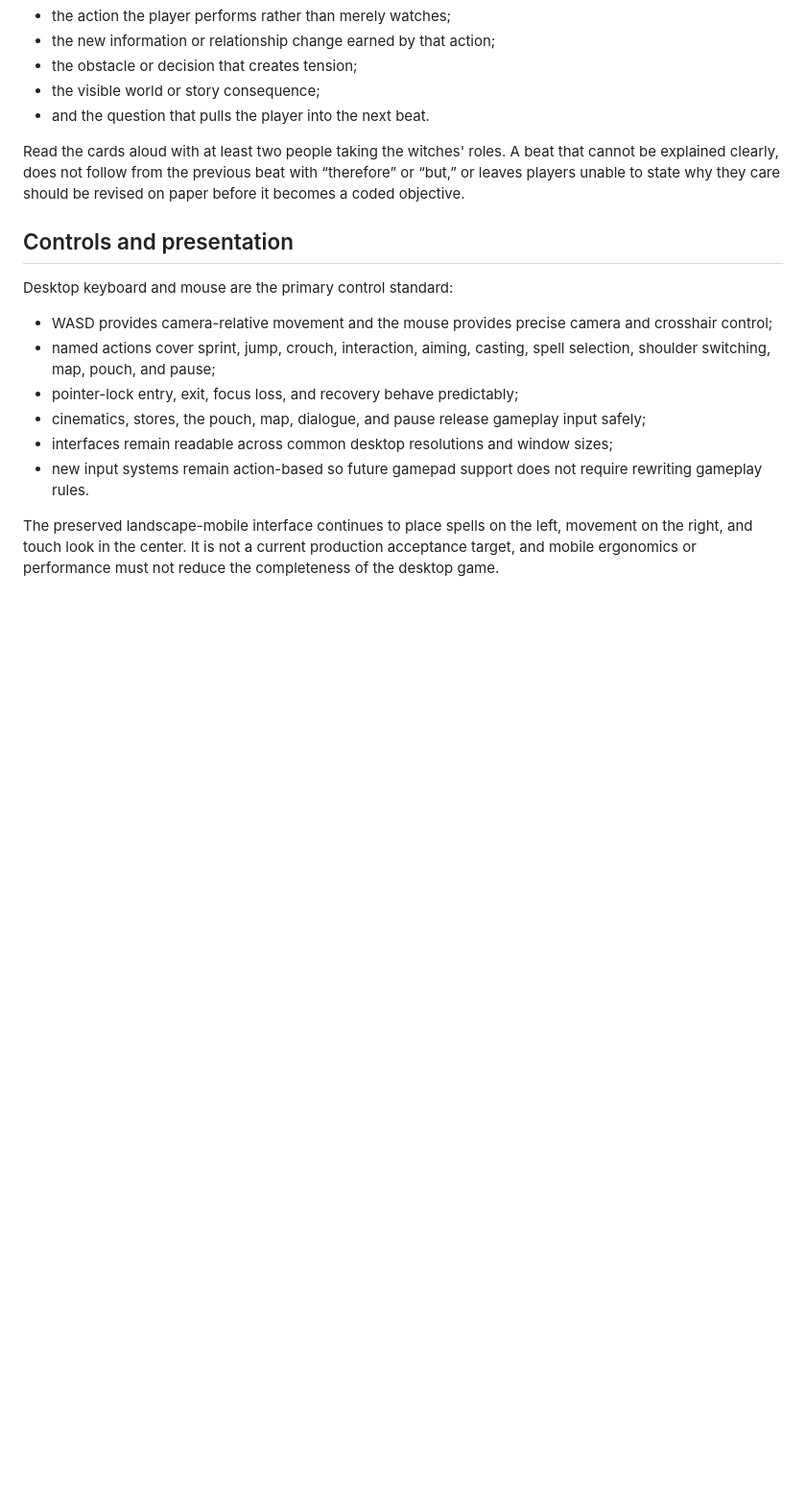
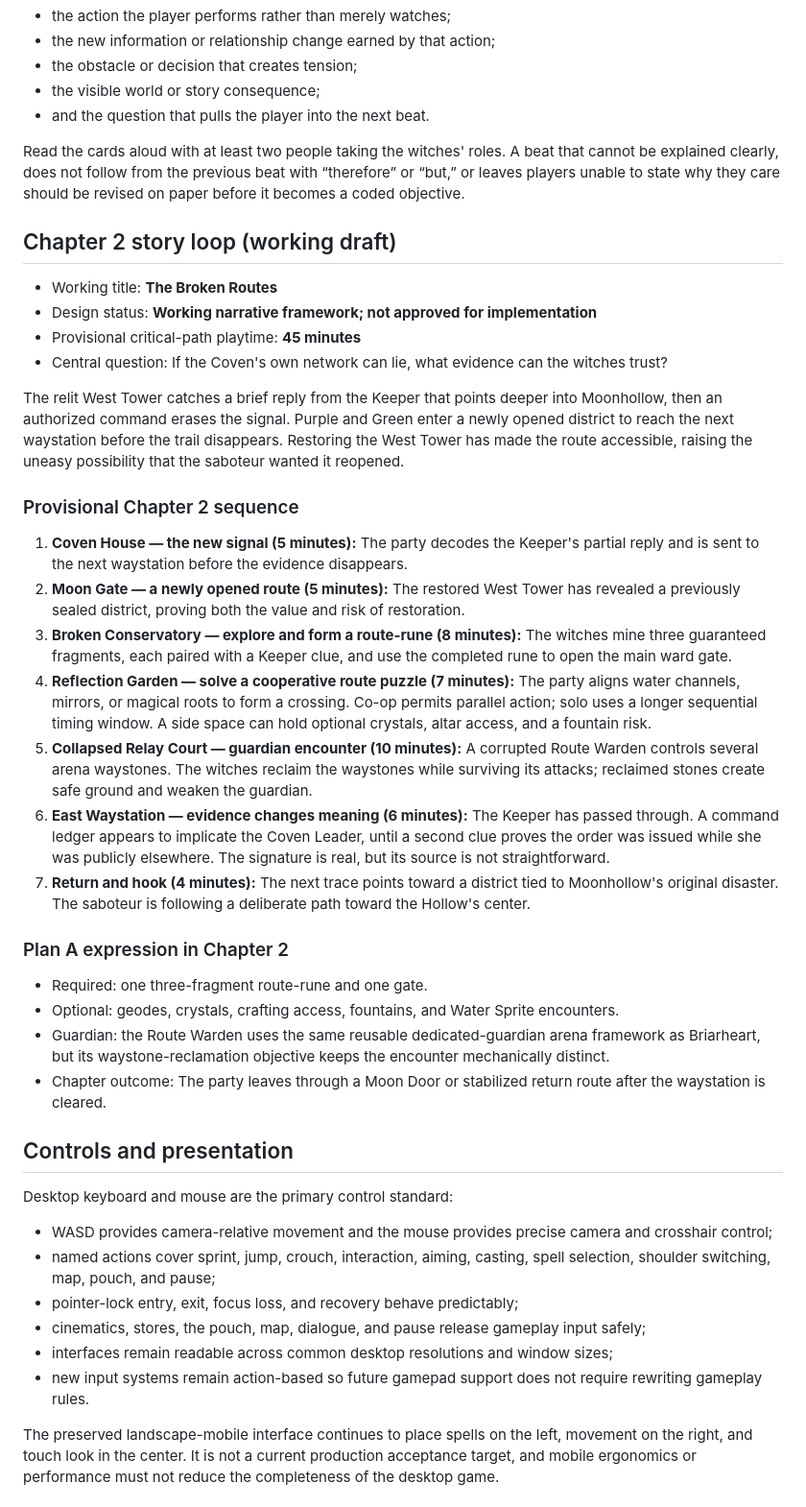
Before and after one commit to FionnbarZero/haze-maze, a Markdown page: docs/game-fundamentals.md, the part around one of its changes. Shown at 96% size. GitHub-like rendering; blank space fills up the shorter version.

```diff
--- a/docs/game-fundamentals.md
+++ b/docs/game-fundamentals.md
@@ -313,6 +327,36 @@ Before code implementation, rewrite the loop as scene cards. Every required beat
 - and the question that pulls the player into the next beat.
 
 Read the cards aloud with at least two people taking the witches' roles. A beat that cannot be explained clearly, does not follow from the previous beat with “therefore” or “but,” or leaves players unable to state why they care should be revised on paper before it becomes a coded objective.
+
+## Chapter 2 story loop (working draft)
+
+- Working title: **The Broken Routes**
+- Design status: **Working narrative framework; not approved for implementation**
+- Provisional critical-path playtime: **45 minutes**
+- Central question: If the Coven's own network can lie, what evidence can the witches trust?
+
+The relit West Tower catches a brief reply from the Keeper that points deeper
+into Moonhollow, then an authorized command erases the signal. Purple and Green
+enter a newly opened district to reach the next waystation before the trail
+disappears. Restoring the West Tower has made the route accessible, raising the
+uneasy possibility that the saboteur wanted it reopened.
+
+### Provisional Chapter 2 sequence
+
+1. **Coven House — the new signal (5 minutes):** The party decodes the Keeper's partial reply and is sent to the next waystation before the evidence disappears.
+2. **Moon Gate — a newly opened route (5 minutes):** The restored West Tower has revealed a previously sealed district, proving both the value and risk of restoration.
+3. **Broken Conservatory — explore and form a route-rune (8 minutes):** The witches mine three guaranteed fragments, each paired with a Keeper clue, and use the completed rune to open the main ward gate.
+4. **Reflection Garden — solve a cooperative route puzzle (7 minutes):** The party aligns water channels, mirrors, or magical roots to form a crossing. Co-op permits parallel action; solo uses a longer sequential timing window. A side space can hold optional crystals, altar access, and a fountain risk.
+5. **Collapsed Relay Court — guardian encounter (10 minutes):** A corrupted Route Warden controls several arena waystones. The witches reclaim the waystones while surviving its attacks; reclaimed stones create safe ground and weaken the guardian.
+6. **East Waystation — evidence changes meaning (6 minutes):** The Keeper has passed through. A command ledger appears to implicate the Coven Leader, until a second clue proves the order was issued while she was publicly elsewhere. The signature is real, but its source is not straightforward.
+7. **Return and hook (4 minutes):** The next trace points toward a district tied to Moonhollow's original disaster. The saboteur is following a deliberate path toward the Hollow's center.
+
+### Plan A expression in Chapter 2
+
+- Required: one three-fragment route-rune and one gate.
+- Optional: geodes, crystals, crafting access, fountains, and Water Sprite encounters.
+- Guardian: the Route Warden uses the same reusable dedicated-guardian arena framework as Briarheart, but its waystone-reclamation objective keeps the encounter mechanically distinct.
+- Chapter outcome: The party leaves through a Moon Door or stabilized return route after the waystation is cleared.
 
 ## Controls and presentation
 
```
Also changed, not shown: other parts of docs/game-fundamentals.md (+25 -11 lines), docs/chapter-1-plan-a-audit-prompt.md (added, +288 -0 lines), docs/chapter-1-plan-a-integration-handoff.md (added, +57 -0 lines).
